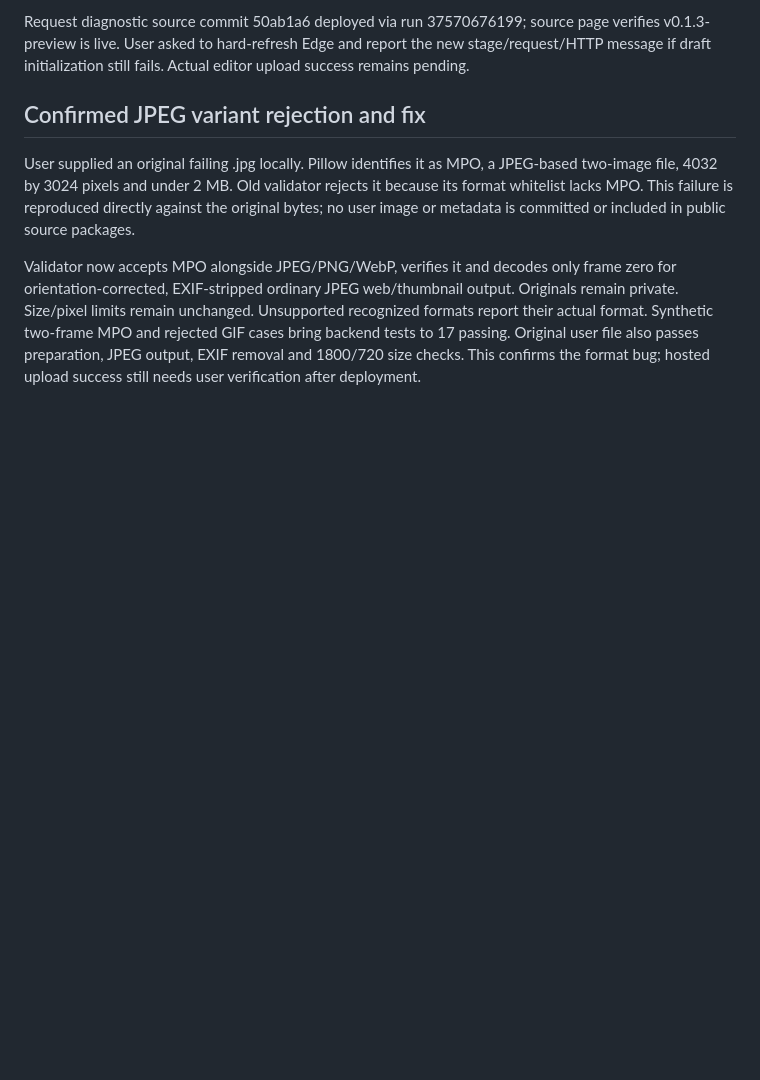
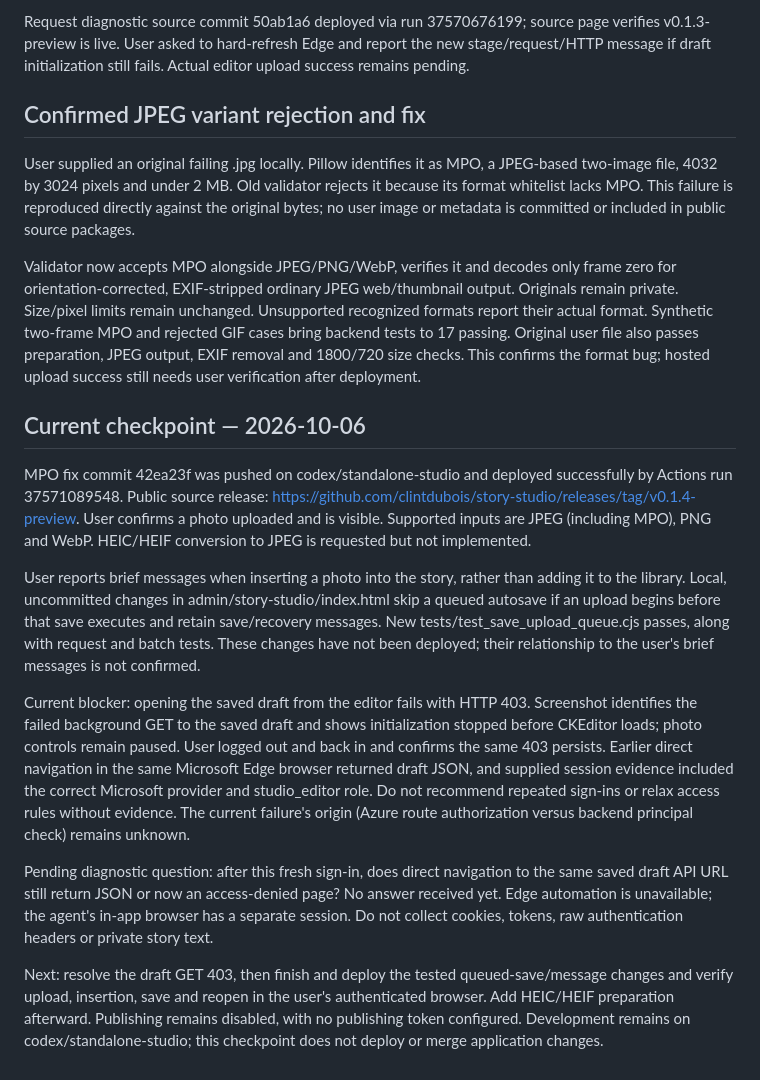
Before and after one commit to clintdubois/story-studio, a Markdown page: context.md, the part around the change. GitHub-like rendering; blank space fills up the shorter version.

Commit message:
docs: record current Studio access and upload checkpoint [skip ci]

```diff
--- a/context.md
+++ b/context.md
@@ -39,3 +39,15 @@ Request diagnostic source commit 50ab1a6 deployed via run 37570676199; source pa
 User supplied an original failing .jpg locally. Pillow identifies it as MPO, a JPEG-based two-image file, 4032 by 3024 pixels and under 2 MB. Old validator rejects it because its format whitelist lacks MPO. This failure is reproduced directly against the original bytes; no user image or metadata is committed or included in public source packages.
 
 Validator now accepts MPO alongside JPEG/PNG/WebP, verifies it and decodes only frame zero for orientation-corrected, EXIF-stripped ordinary JPEG web/thumbnail output. Originals remain private. Size/pixel limits remain unchanged. Unsupported recognized formats report their actual format. Synthetic two-frame MPO and rejected GIF cases bring backend tests to 17 passing. Original user file also passes preparation, JPEG output, EXIF removal and 1800/720 size checks. This confirms the format bug; hosted upload success still needs user verification after deployment.
+
+## Current checkpoint — 2026-10-06
+
+MPO fix commit 42ea23f was pushed on codex/standalone-studio and deployed successfully by Actions run 37571089548. Public source release: https://github.com/clintdubois/story-studio/releases/tag/v0.1.4-preview. User confirms a photo uploaded and is visible. Supported inputs are JPEG (including MPO), PNG and WebP. HEIC/HEIF conversion to JPEG is requested but not implemented.
+
+User reports brief messages when inserting a photo into the story, rather than adding it to the library. Local, uncommitted changes in admin/story-studio/index.html skip a queued autosave if an upload begins before that save executes and retain save/recovery messages. New tests/test_save_upload_queue.cjs passes, along with request and batch tests. These changes have not been deployed; their relationship to the user's brief messages is not confirmed.
+
+Current blocker: opening the saved draft from the editor fails with HTTP 403. Screenshot identifies the failed background GET to the saved draft and shows initialization stopped before CKEditor loads; photo controls remain paused. User logged out and back in and confirms the same 403 persists. Earlier direct navigation in the same Microsoft Edge browser returned draft JSON, and supplied session evidence included the correct Microsoft provider and studio_editor role. Do not recommend repeated sign-ins or relax access rules without evidence. The current failure's origin (Azure route authorization versus backend principal check) remains unknown.
+
+Pending diagnostic question: after this fresh sign-in, does direct navigation to the same saved draft API URL still return JSON or now an access-denied page? No answer received yet. Edge automation is unavailable; the agent's in-app browser has a separate session. Do not collect cookies, tokens, raw authentication headers or private story text.
+
+Next: resolve the draft GET 403, then finish and deploy the tested queued-save/message changes and verify upload, insertion, save and reopen in the user's authenticated browser. Add HEIC/HEIF preparation afterward. Publishing remains disabled, with no publishing token configured. Development remains on codex/standalone-studio; this checkpoint does not deploy or merge application changes.
```
